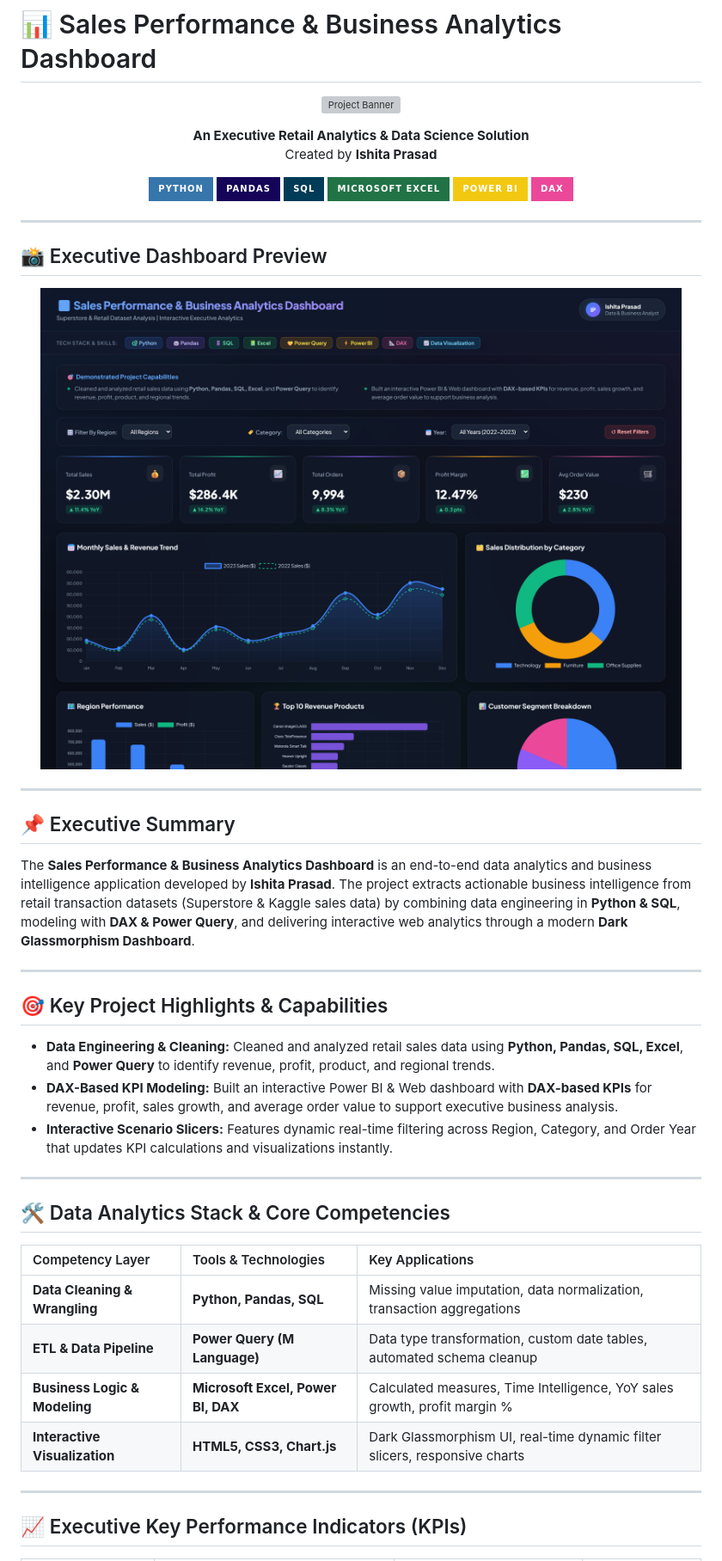
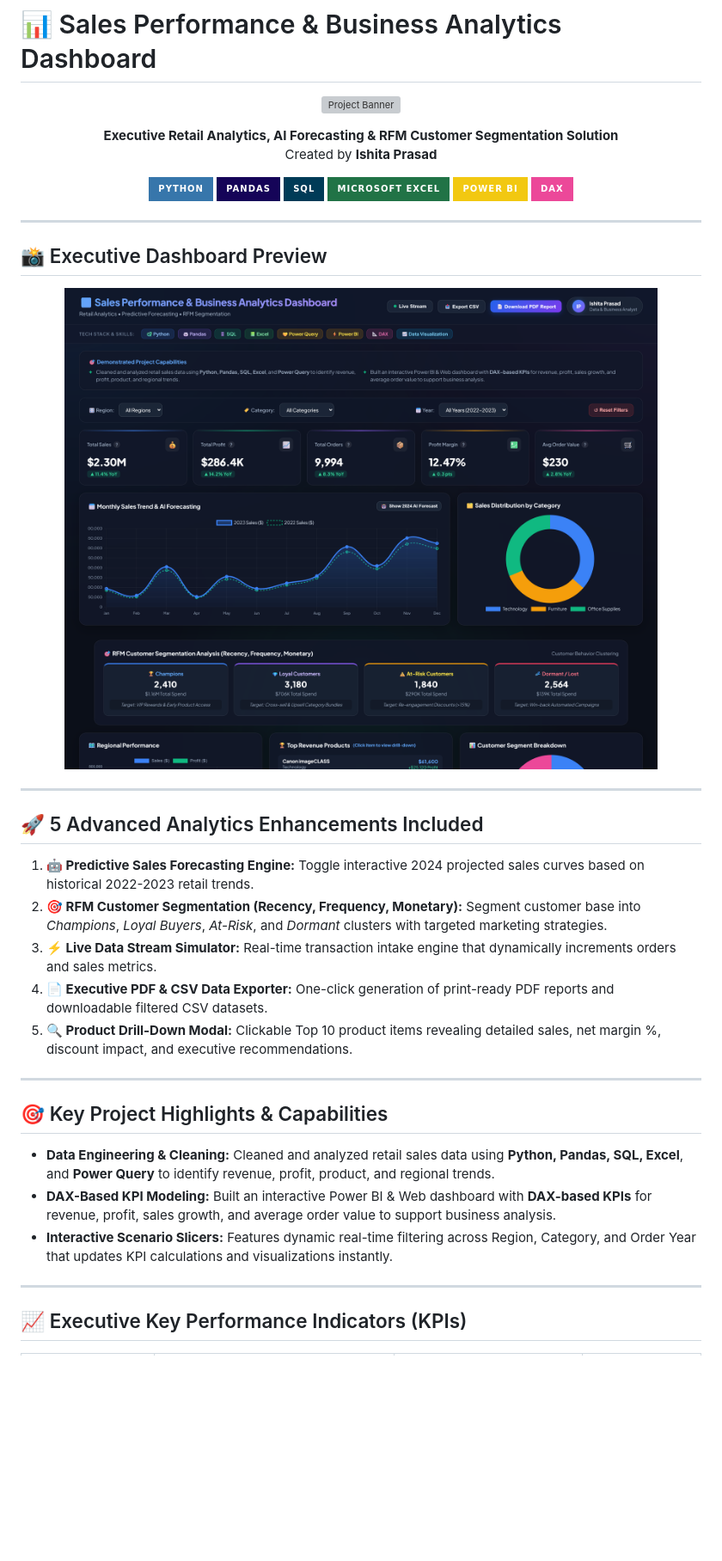
Before and after one commit to ishitapd/sales-performance-dashboard, a Markdown page: README.md, the part around one of its changes. Shown at 86% size. GitHub-like rendering; pictures changed too: assets/dashboard_preview.png; badges without logos; blank space fills up the shorter version; grey boxes are pictures that could not be loaded.

```diff
--- a/README.md
+++ b/README.md
@@ -5,7 +5,7 @@
 </p>
 
 <p align="center">
-  <strong>An Executive Retail Analytics & Data Science Solution</strong><br/>
+  <strong>Executive Retail Analytics, AI Forecasting & RFM Customer Segmentation Solution</strong><br/>
   Created by <strong>Ishita Prasad</strong>
 </p>
 
@@ -28,28 +28,21 @@
 
 ---
 
-## 📌 Executive Summary
+## 🚀 5 Advanced Analytics Enhancements Included
 
-The **Sales Performance & Business Analytics Dashboard** is an end-to-end data analytics and business intelligence application developed by **Ishita Prasad**. The project extracts actionable business intelligence from retail transaction datasets (Superstore & Kaggle sales data) by combining data engineering in **Python & SQL**, modeling with **DAX & Power Query**, and delivering interactive web analytics through a modern **Dark Glassmorphism Dashboard**.
+1. **🤖 Predictive Sales Forecasting Engine:** Toggle interactive 2024 projected sales curves based on historical 2022-2023 retail trends.
+2. **🎯 RFM Customer Segmentation (Recency, Frequency, Monetary):** Segment customer base into *Champions*, *Loyal Buyers*, *At-Risk*, and *Dormant* clusters with targeted marketing strategies.
+3. **⚡ Live Data Stream Simulator:** Real-time transaction intake engine that dynamically increments orders and sales metrics.
+4. **📄 Executive PDF & CSV Data Exporter:** One-click generation of print-ready PDF reports and downloadable filtered CSV datasets.
+5. **🔍 Product Drill-Down Modal:** Clickable Top 10 product items revealing detailed sales, net margin %, discount impact, and executive recommendations.
 
 ---
 
 ## 🎯 Key Project Highlights & Capabilities
 
 - **Data Engineering & Cleaning:** Cleaned and analyzed retail sales data using **Python, Pandas, SQL, Excel**, and **Power Query** to identify revenue, profit, product, and regional trends.
-- **DAX-Based KPI Modeling:** Built an interactive Power BI & Web dashboard with **DAX-based KPIs** for revenue, profit, sales growth, and average order value to support executive business analysis.
+- **DAX-Based KPI Modeling:** Built an interactive Power BI & Web dashboard with **DAX-based KPIs** for revenue, profit, sales growth, and average order value to support business analysis.
 - **Interactive Scenario Slicers:** Features dynamic real-time filtering across Region, Category, and Order Year that updates KPI calculations and visualizations instantly.
-
----
-
-## 🛠️ Data Analytics Stack & Core Competencies
-
-| Competency Layer | Tools & Technologies | Key Applications |
-| :--- | :--- | :--- |
-| **Data Cleaning & Wrangling** | **Python, Pandas, SQL** | Missing value imputation, data normalization, transaction aggregations |
-| **ETL & Data Pipeline** | **Power Query (M Language)** | Data type transformation, custom date tables, automated schema cleanup |
-| **Business Logic & Modeling** | **Microsoft Excel, Power BI, DAX** | Calculated measures, Time Intelligence, YoY sales growth, profit margin % |
-| **Interactive Visualization** | **HTML5, CSS3, Chart.js** | Dark Glassmorphism UI, real-time dynamic filter slicers, responsive charts |
 
 ---
 
```
Also changed, not shown: other parts of README.md (+2 -28 lines), 1 other file.
